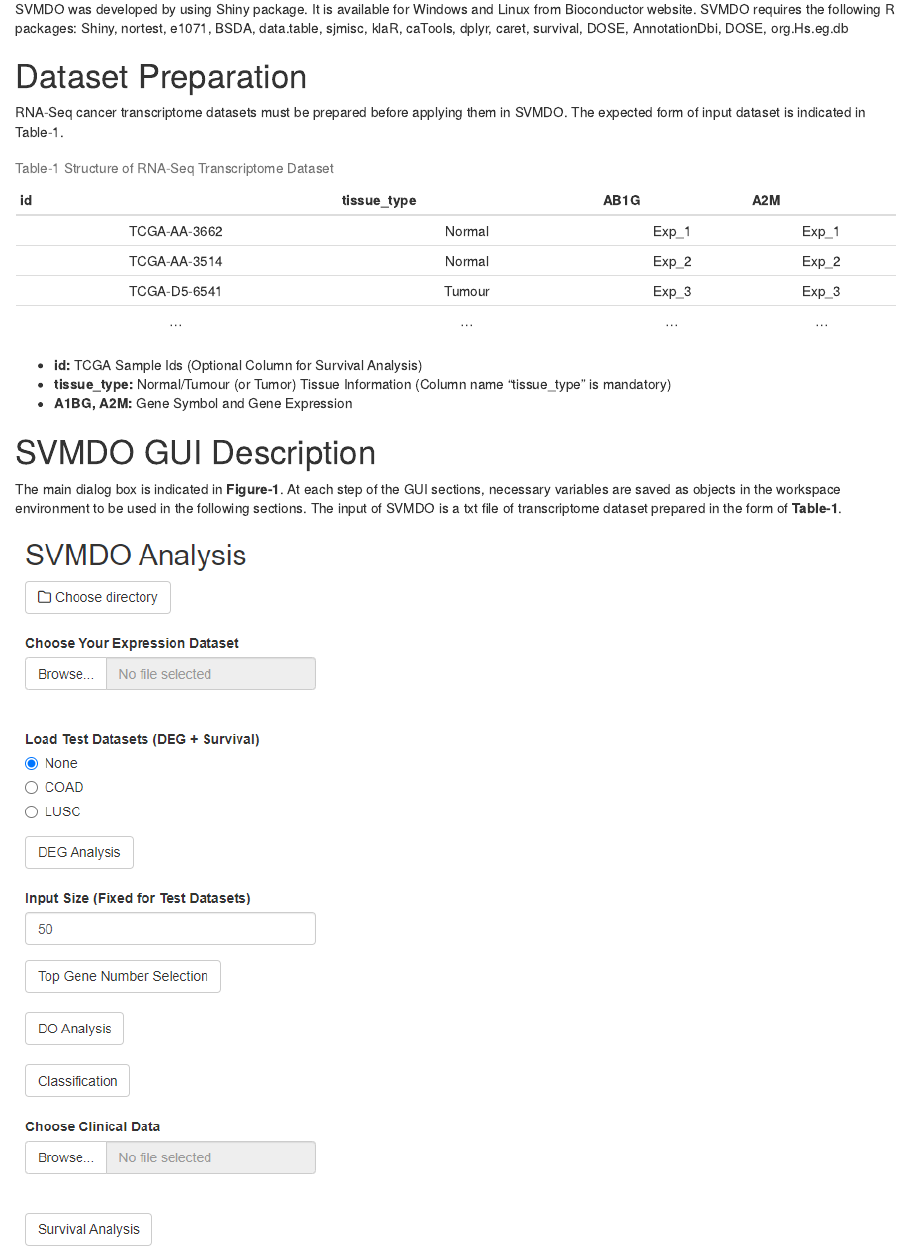
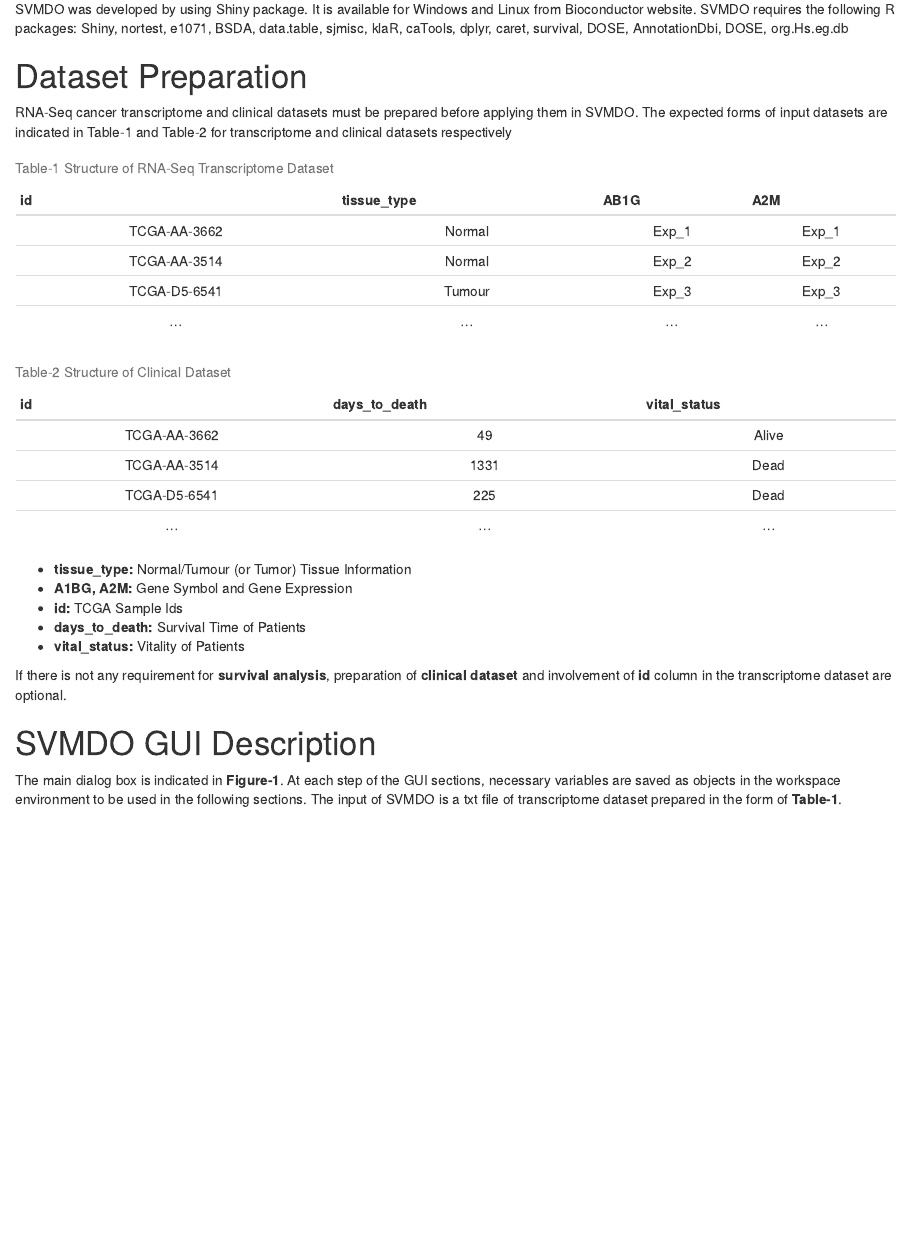
Before and after one commit to bioc/SVMDO, an R Markdown document (vignettes/SVMDO_guide.Rmd): the page in a window 1100 px wide, from 870 px down. Rendered offline with R 4.5, knitr and Pandoc, with nearby package versions; drawn as R Markdown's standard HTML page in place of the format the file asks for; a font, style sheet, LaTeX package, included part or bibliography that could not be used is replaced or left out.

Commit message:
Update SVMDO_guide.Rmd

````diff
--- a/vignettes/SVMDO_guide.Rmd
+++ b/vignettes/SVMDO_guide.Rmd
@@ -59,7 +59,7 @@ Transcriptome-based supervised classification can be difficult to handle due to
 SVMDO was developed by using Shiny package. It is available for Windows and Linux from Bioconductor website. SVMDO requires the following R packages: Shiny, nortest, e1071, BSDA, data.table, sjmisc, klaR, caTools, dplyr, caret, survival, DOSE, AnnotationDbi, DOSE, org.Hs.eg.db
 
 # Dataset Preparation
-RNA-Seq cancer transcriptome datasets must be prepared before applying them in SVMDO. The expected form of input dataset is indicated in Table-1.
+RNA-Seq cancer transcriptome and clinical datasets must be prepared before applying them in SVMDO. The expected forms of input datasets are indicated in Table-1 and Table-2 for transcriptome and clinical datasets respectively
 
 ```{r table_data_prep, echo=FALSE}
 id<-c("TCGA-AA-3662","TCGA-AA-3514","TCGA-D5-6541","...")
@@ -70,9 +70,21 @@ table_prep<-data.frame(id,tissue_type,AB1G,A2M)
 ```
 `r knitr::kable(table_prep,"pipe",col.name=c("id","tissue_type","AB1G","A2M"),align = "cccc",caption="Table-1 Structure of RNA-Seq Transcriptome Dataset")`
 
-* **id:** TCGA Sample Ids (Optional Column for Survival Analysis)
-* **tissue_type:** Normal/Tumour (or Tumor) Tissue Information (Column name “tissue_type” is mandatory)
+```{r table_data_prep, echo=FALSE}
+id<-c("TCGA-AA-3662","TCGA-AA-3514","TCGA-D5-6541","...")
+days_to_death<-c(49,1331,225,"...")
+vital_status<-c("Alive","Dead","Dead","...")
+table_prep<-data.frame(id,days_to_death,vital_status)
+```
+`r knitr::kable(table_prep,"pipe",col.name=c("id","days_to_death","vital_status"),align = "cccc",caption="Table-2 Structure of Clinical Dataset")`
+
+* **tissue_type:** Normal/Tumour (or Tumor) Tissue Information
 * **A1BG, A2M:** Gene Symbol and Gene Expression
+* **id:** TCGA Sample Ids
+* **days_to_death:** Survival Time of Patients
+* **vital_status:** Vitality of Patients
+
+If there is not any requirement for **survival analysis**, preparation of **clinical dataset** and involvement of **id** column in the transcriptome dataset are optional.
 
 # SVMDO GUI Description
 The main dialog box is indicated in **Figure-1**. At each step of the GUI sections, necessary variables are saved as objects in the workspace environment to be used in the following sections. The input of SVMDO is a txt file of transcriptome dataset prepared in the form of **Table-1**.
````
